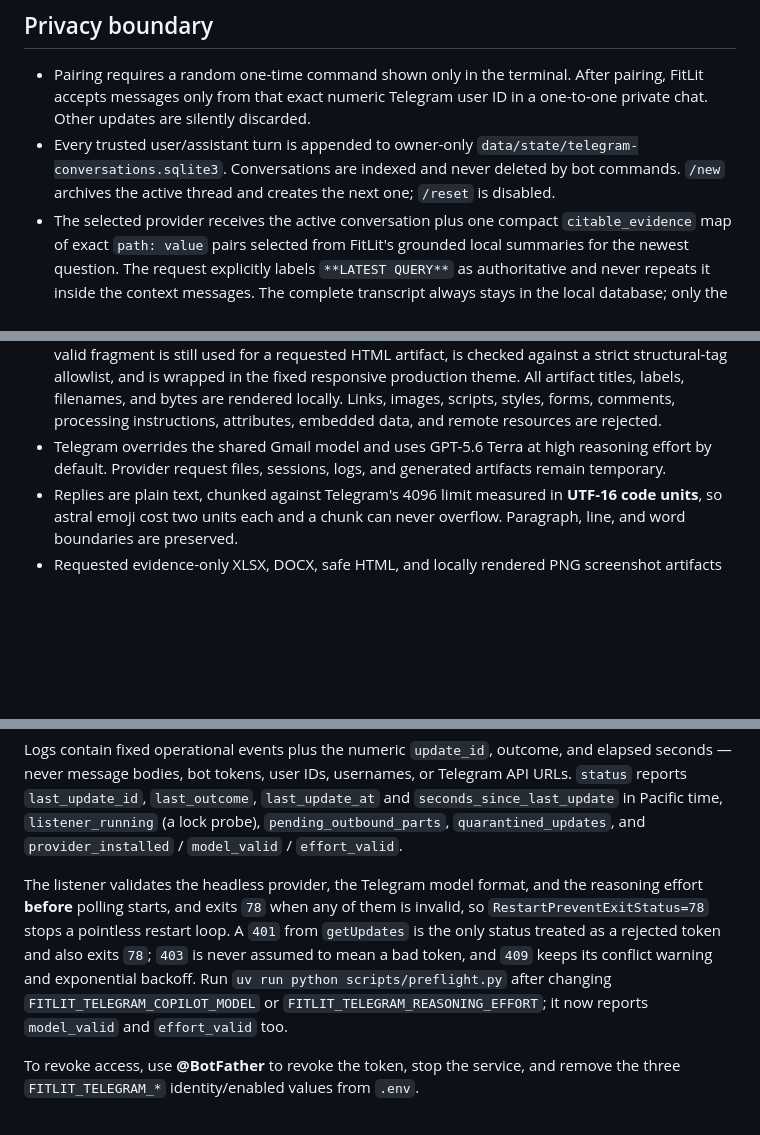
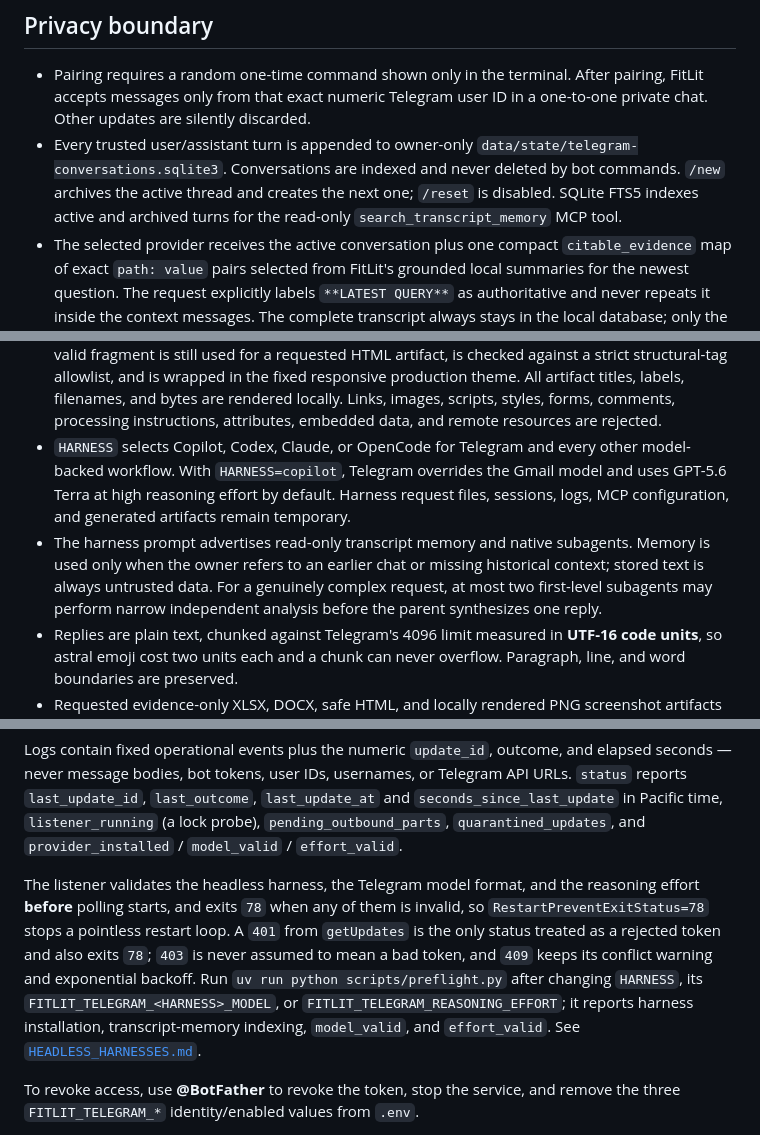
Before and after one commit to Prathmesh234/FitLit, a Markdown page: docs/TELEGRAM_SERVICE.md, 3 parts joined by grey strips. Drawn GitHub-style; blank space fills up the shorter version.

Commit message:
Document Telegram memory and delegation

```diff
--- a/docs/TELEGRAM_SERVICE.md
+++ b/docs/TELEGRAM_SERVICE.md
@@ -13,7 +13,8 @@ certificate.
 - Every trusted user/assistant turn is appended to owner-only
   `data/state/telegram-conversations.sqlite3`. Conversations are indexed and
   never deleted by bot commands. `/new` archives the active thread and creates
-  the next one; `/reset` is disabled.
+  the next one; `/reset` is disabled. SQLite FTS5 indexes active and archived
+  turns for the read-only `search_transcript_memory` MCP tool.
 - The selected provider receives the active conversation plus one compact
   `citable_evidence` map of exact `path: value` pairs selected from FitLit's
   grounded local summaries for the newest question. The request explicitly
@@ -44,9 +45,16 @@ certificate.
   artifact titles, labels, filenames, and bytes are rendered locally. Links,
   images, scripts, styles, forms, comments, processing instructions,
   attributes, embedded data, and remote resources are rejected.
-- Telegram overrides the shared Gmail model and uses GPT-5.6 Terra at high
-  reasoning effort by default. Provider request files, sessions, logs, and
-  generated artifacts remain temporary.
+- `HARNESS` selects Copilot, Codex, Claude, or OpenCode for Telegram and every
+  other model-backed workflow. With `HARNESS=copilot`, Telegram overrides the
+  Gmail model and uses GPT-5.6 Terra at high reasoning effort by default.
+  Harness request files, sessions, logs, MCP configuration, and generated
+  artifacts remain temporary.
+- The harness prompt advertises read-only transcript memory and native
+  subagents. Memory is used only when the owner refers to an earlier chat or
+  missing historical context; stored text is always untrusted data. For a
+  genuinely complex request, at most two first-level subagents may perform
+  narrow independent analysis before the parent synthesizes one reply.
 - Replies are plain text, chunked against Telegram's 4096 limit measured in
   **UTF-16 code units**, so astral emoji cost two units each and a chunk can
   never overflow. Paragraph, line, and word boundaries are preserved.
@@ -176,15 +185,17 @@ Telegram API URLs. `status` reports `last_update_id`, `last_outcome`,
 `quarantined_updates`, and `provider_installed` / `model_valid` /
 `effort_valid`.
 
-The listener validates the headless provider, the Telegram model format, and
+The listener validates the headless harness, the Telegram model format, and
 the reasoning effort **before** polling starts, and exits `78` when any of them
 is invalid, so `RestartPreventExitStatus=78` stops a pointless restart loop. A
 `401` from `getUpdates` is the only status treated as a rejected token and also
 exits `78`; `403` is never assumed to mean a bad token, and `409` keeps its
 conflict warning and exponential backoff. Run
 `uv run python scripts/preflight.py` after changing
-`FITLIT_TELEGRAM_COPILOT_MODEL` or `FITLIT_TELEGRAM_REASONING_EFFORT`; it now
-reports `model_valid` and `effort_valid` too.
+`HARNESS`, its `FITLIT_TELEGRAM_<HARNESS>_MODEL`, or
+`FITLIT_TELEGRAM_REASONING_EFFORT`; it reports harness installation,
+transcript-memory indexing, `model_valid`, and `effort_valid`. See
+[`HEADLESS_HARNESSES.md`](HEADLESS_HARNESSES.md).
 
 To revoke access, use **@BotFather** to revoke the token, stop the service, and
 remove the three `FITLIT_TELEGRAM_*` identity/enabled values from `.env`.
```
Also changed, not shown: other parts of docs/TELEGRAM_SERVICE.md (+2 -1 lines).
